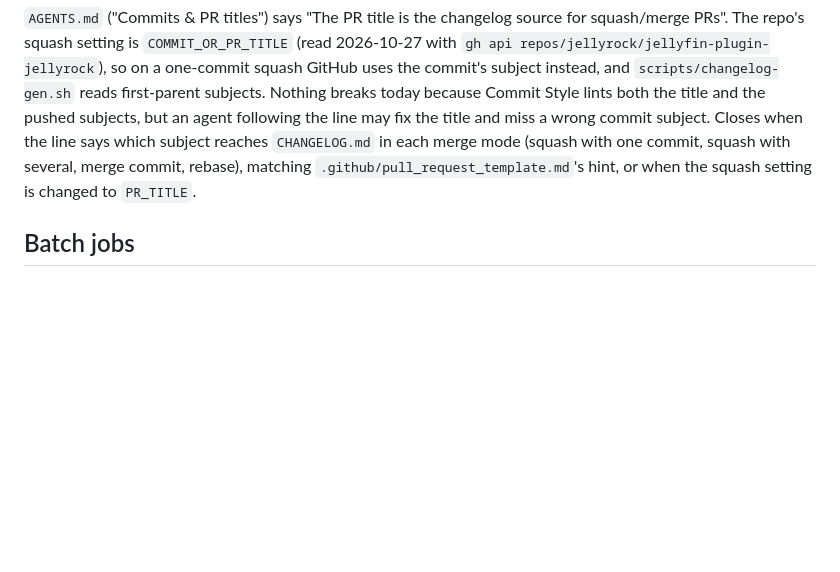
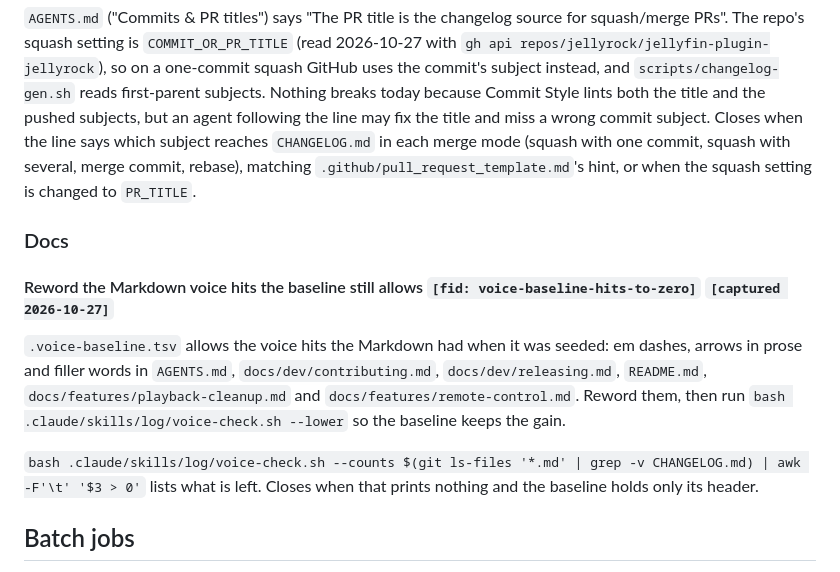
Before and after one commit to jellyrock/jellyfin-plugin-jellyrock, a Markdown page: docs/cursor.md, the part around the change. Drawn GitHub-style; blank space fills up the shorter version.

Commit message:
chore(cursor): a followup to reword the Markdown voice hits (#29)

```diff
--- a/docs/cursor.md
+++ b/docs/cursor.md
@@ -28,6 +28,14 @@ None open.
 
 `AGENTS.md` ("Commits & PR titles") says "The PR title is the changelog source for squash/merge PRs". The repo's squash setting is `COMMIT_OR_PR_TITLE` (read 2026-10-27 with `gh api repos/jellyrock/jellyfin-plugin-jellyrock`), so on a one-commit squash GitHub uses the commit's subject instead, and `scripts/changelog-gen.sh` reads first-parent subjects. Nothing breaks today because Commit Style lints both the title and the pushed subjects, but an agent following the line may fix the title and miss a wrong commit subject. Closes when the line says which subject reaches `CHANGELOG.md` in each merge mode (squash with one commit, squash with several, merge commit, rebase), matching `.github/pull_request_template.md`'s hint, or when the squash setting is changed to `PR_TITLE`.
 
+### Docs
+
+#### Reword the Markdown voice hits the baseline still allows `[fid: voice-baseline-hits-to-zero]` `[captured 2026-10-27]`
+
+`.voice-baseline.tsv` allows the voice hits the Markdown had when it was seeded: em dashes, arrows in prose and filler words in `AGENTS.md`, `docs/dev/contributing.md`, `docs/dev/releasing.md`, `README.md`, `docs/features/playback-cleanup.md` and `docs/features/remote-control.md`. Reword them, then run `bash .claude/skills/log/voice-check.sh --lower` so the baseline keeps the gain.
+
+`bash .claude/skills/log/voice-check.sh --counts $(git ls-files '*.md' | grep -v CHANGELOG.md) | awk -F'\t' '$3 > 0'` lists what is left. Closes when that prints nothing and the baseline holds only its header.
+
 ## Batch jobs
 
 Nothing currently running. (Long-running ingest, restores, migrations, or builds land here while in flight so `/catchup` can surface them.)
```
